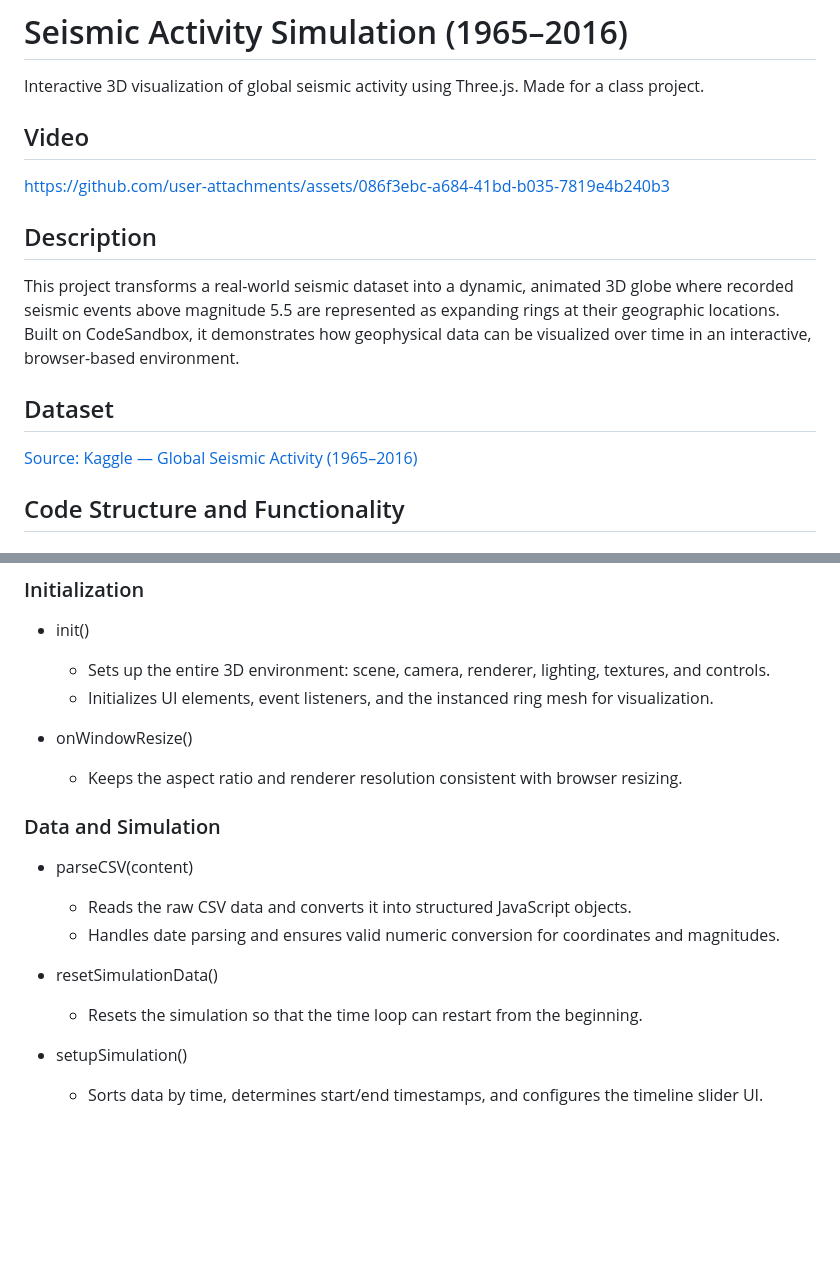
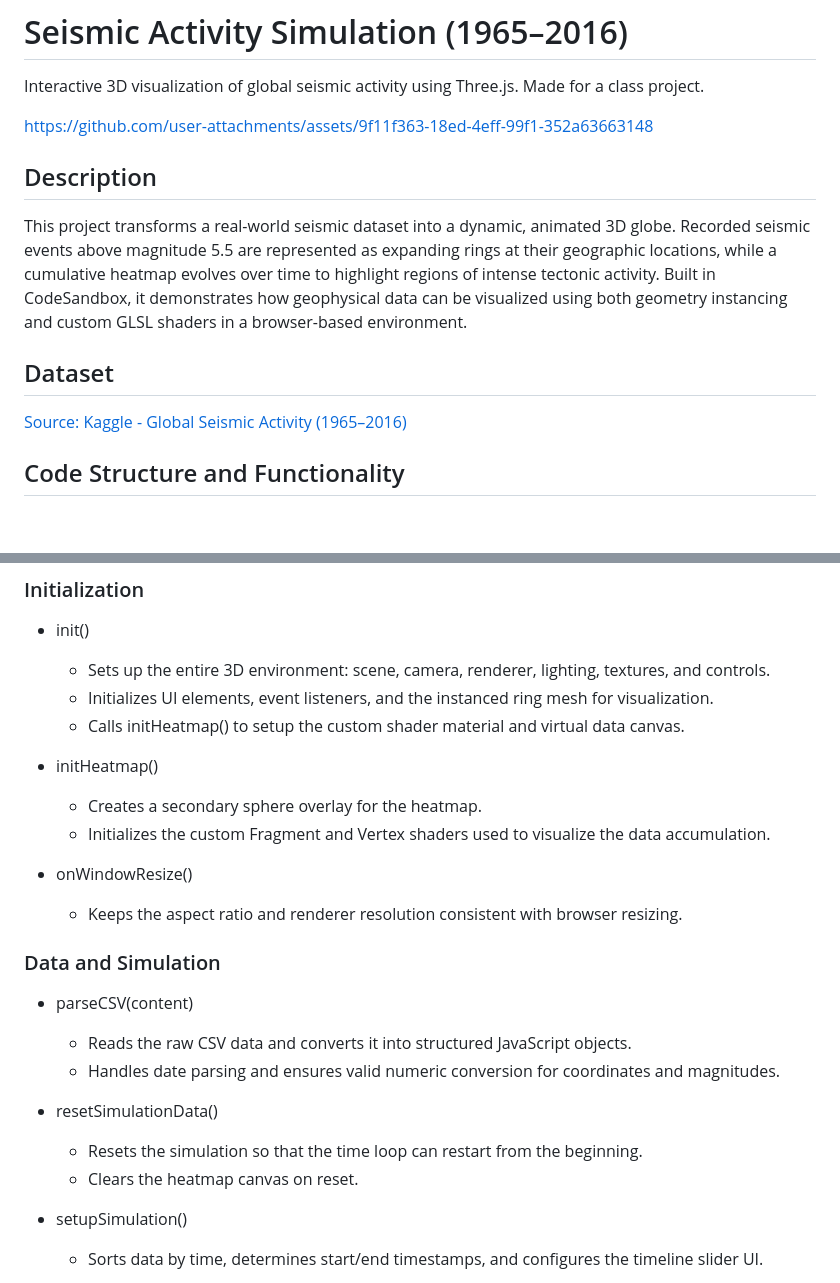
Before and after one commit to oloszne/seismic-activity-visualisation, a Markdown page: README.md, 2 parts joined by grey strips. GitHub-like rendering; blank space fills up the shorter version.

```diff
--- a/README.md
+++ b/README.md
@@ -1,14 +1,16 @@
 # Seismic Activity Simulation (1965–2016)
 Interactive 3D visualization of global seismic activity using Three.js. Made for a class project.
 
-## Video
-https://github.com/user-attachments/assets/086f3ebc-a684-41bd-b035-7819e4b240b3
+
+https://github.com/user-attachments/assets/9f11f363-18ed-4eff-99f1-352a63663148
+
+
 ## Description
-This project transforms a real-world seismic dataset into a dynamic, animated 3D globe where recorded seismic events above magnitude 5.5 are represented as expanding rings at their geographic locations.
-Built on CodeSandbox, it demonstrates how geophysical data can be visualized over time in an interactive, browser-based environment.
+This project transforms a real-world seismic dataset into a dynamic, animated 3D globe. Recorded seismic events above magnitude 5.5 are represented as expanding rings at their geographic locations, while a cumulative heatmap evolves over time to highlight regions of intense tectonic activity.
+Built in CodeSandbox, it demonstrates how geophysical data can be visualized using both geometry instancing and custom GLSL shaders in a browser-based environment.
 
 ## Dataset
-[Source: Kaggle — Global Seismic Activity (1965–2016)](https://www.kaggle.com/datasets/usgs/earthquake-database)
+[Source: Kaggle - Global Seismic Activity (1965–2016)](https://www.kaggle.com/datasets/usgs/earthquake-database)
 
 ## Code Structure and Functionality
 
@@ -22,6 +24,11 @@ This method allows the GPU to draw thousands of identical meshes in a single cal
 - init()
   - Sets up the entire 3D environment: scene, camera, renderer, lighting, textures, and controls.
   - Initializes UI elements, event listeners, and the instanced ring mesh for visualization.
+  - Calls initHeatmap() to setup the custom shader material and virtual data canvas.
+
+- initHeatmap()
+  - Creates a secondary sphere overlay for the heatmap.
+  - Initializes the custom Fragment and Vertex shaders used to visualize the data accumulation.
 
 - onWindowResize()
   - Keeps the aspect ratio and renderer resolution consistent with browser resizing.
@@ -34,6 +41,7 @@ This method allows the GPU to draw thousands of identical meshes in a single cal
 
 - resetSimulationData()
   - Resets the simulation so that the time loop can restart from the beginning.
+  - Clears the heatmap canvas on reset.
 
 - setupSimulation()
   - Sorts data by time, determines start/end timestamps, and configures the timeline slider UI.
```
Also changed, not shown: other parts of README.md (+26 -4 lines).
